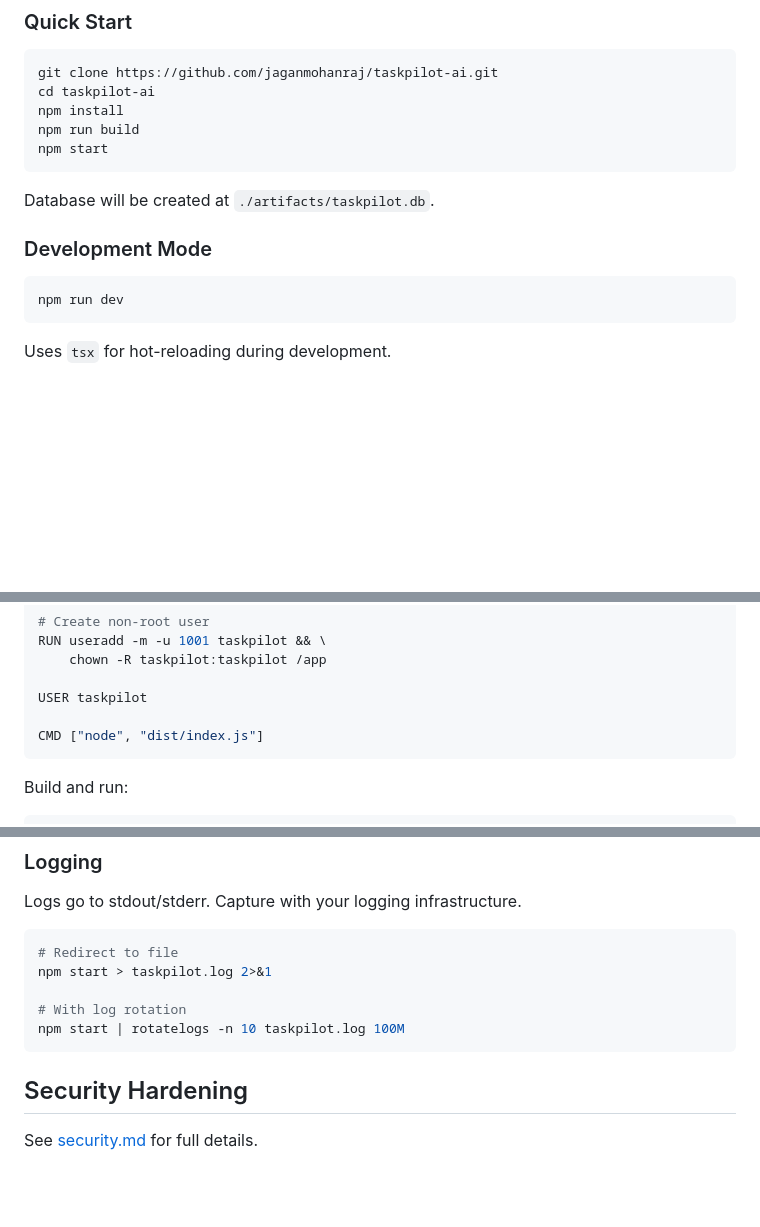
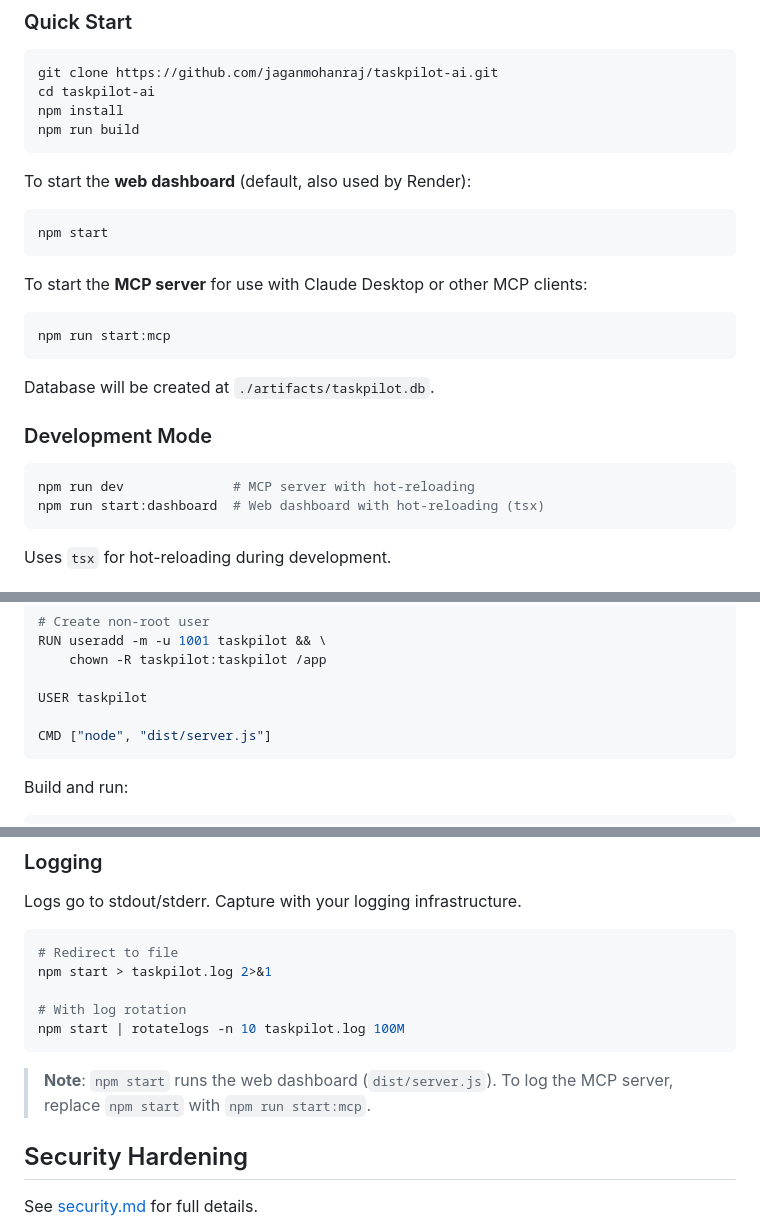
Before and after one commit to jaganmohanraj/taskpilot-ai, a Markdown page: docs/deployment.md, 3 parts joined by grey strips. Drawn GitHub-style; blank space fills up the shorter version.

Commit message:
docs: update README and deployment guide to reflect new npm script names
Agent-Logs-Url: https://github.com/jaganmohanraj/taskpilot-ai/sessions/67beefab-a459-4e7c-b6cb-a3ea0f99bb14

Co-authored-by: jaganmohanraj <16712264+jaganmohanraj@users.noreply.github.com>

````diff
--- a/docs/deployment.md
+++ b/docs/deployment.md
@@ -11,7 +11,18 @@ git clone https://github.com/jaganmohanraj/taskpilot-ai.git
 cd taskpilot-ai
 npm install
 npm run build
+```
+
+To start the **web dashboard** (default, also used by Render):
+
+```bash
 npm start
+```
+
+To start the **MCP server** for use with Claude Desktop or other MCP clients:
+
+```bash
+npm run start:mcp
 ```
 
 Database will be created at `./artifacts/taskpilot.db`.
@@ -19,7 +30,8 @@ Database will be created at `./artifacts/taskpilot.db`.
 ### Development Mode
 
 ```bash
-npm run dev
+npm run dev              # MCP server with hot-reloading
+npm run start:dashboard  # Web dashboard with hot-reloading (tsx)
 ```
 
 Uses `tsx` for hot-reloading during development.
@@ -85,7 +97,7 @@ RUN useradd -m -u 1001 taskpilot && \
 
 USER taskpilot
 
-CMD ["node", "dist/index.js"]
+CMD ["node", "dist/server.js"]
 ```
 
 Build and run:
@@ -264,6 +276,8 @@ npm start > taskpilot.log 2>&1
 npm start | rotatelogs -n 10 taskpilot.log 100M
 ```
 
+> **Note**: `npm start` runs the web dashboard (`dist/server.js`). To log the MCP server, replace `npm start` with `npm run start:mcp`.
+
 ## Security Hardening
 
 See [security.md](security.md) for full details.
````
Also changed, not shown: README.md (+2 -2 lines).
